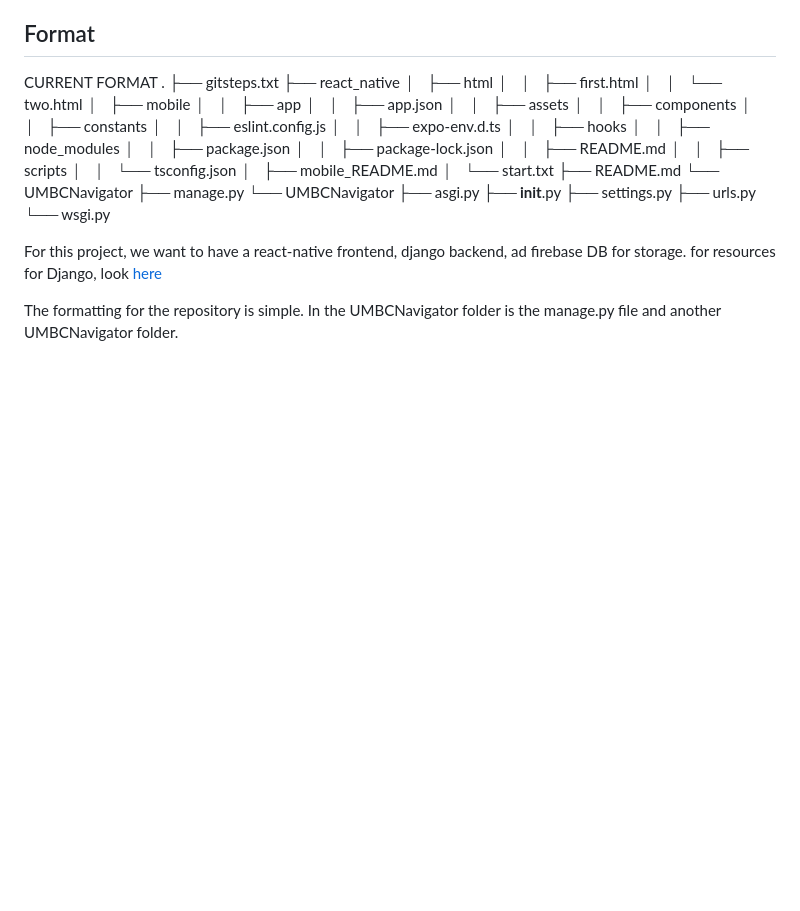
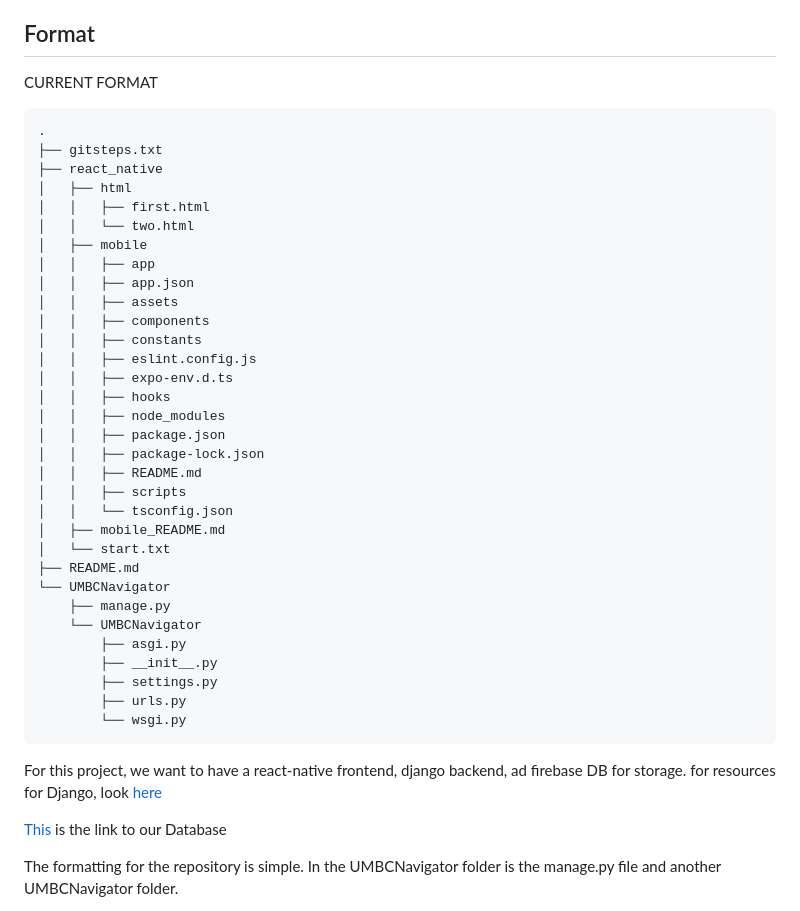
Before and after one commit to mjc4785/Software-Engineering, a Markdown page: README.md, the part around the change. Rendered like a GitHub page; blank space fills up the shorter version.

Commit message:
Databse info added

````diff
--- a/README.md
+++ b/README.md
@@ -21,6 +21,7 @@ If there is anything unfinished or bugs to report in existing code, please reach
 ## Format
 
 CURRENT FORMAT
+```
 .
 ├── gitsteps.txt
 ├── react_native
@@ -53,9 +54,11 @@ CURRENT FORMAT
         ├── settings.py
         ├── urls.py
         └── wsgi.py
-
+```
 
 For this project, we want to have a react-native frontend, django backend, ad firebase DB for storage. for resources for Django, look [here](https://docs.djangoproject.com/en/5.2/)
+
+[This](https://supabase.com/dashboard/project/yjfahjfhyfxgeeweopez) is the link to our Database
 
 The formatting for the repository is simple. In the UMBCNavigator folder is the manage.py file and another UMBCNavigator folder.
 - **manage.py** is used in space of django-admin command. (if you don't know what that is that's ok.) We can do things like change the database or run the lightweight web server.
````
